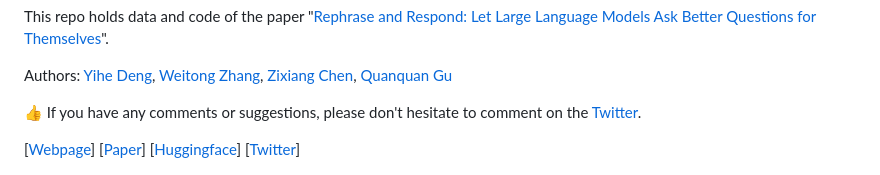
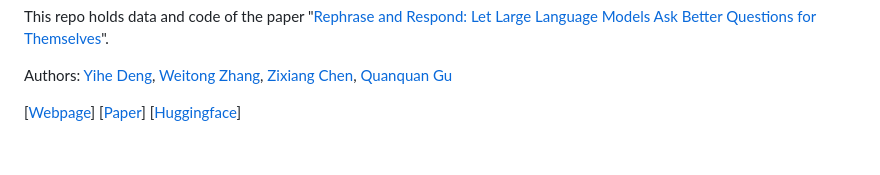
Before and after one commit to uclaml/Rephrase-and-Respond, a Markdown page: README.md, the part around the change. Rendered like a GitHub page; blank space fills up the shorter version.

```diff
--- a/README.md
+++ b/README.md
@@ -13,9 +13,7 @@ This repo holds data and code of the paper "[Rephrase and Respond: Let Large Lan
 
 Authors: [Yihe Deng](https://sites.google.com/g.ucla.edu/yihedeng/), [Weitong Zhang](https://web.cs.ucla.edu/~weightzero/), [Zixiang Chen](), [Quanquan Gu](https://web.cs.ucla.edu/~qgu/)
 
-:thumbsup: If you have any comments or suggestions, please don't hesitate to comment on the [Twitter]().
-
-[[Webpage](https://uclaml.github.io/Rephrase-and-Respond)] [[Paper](https://arxiv.org/abs/2311.04205)] [[Huggingface](https://huggingface.co/papers/2311.04205)] [[Twitter]()]
+[[Webpage](https://uclaml.github.io/Rephrase-and-Respond)] [[Paper](https://arxiv.org/abs/2311.04205)] [[Huggingface](https://huggingface.co/papers/2311.04205)]
 
 <p align="center">
     <img src="images/demo_RaR.png" width="100%"> <br>
```
